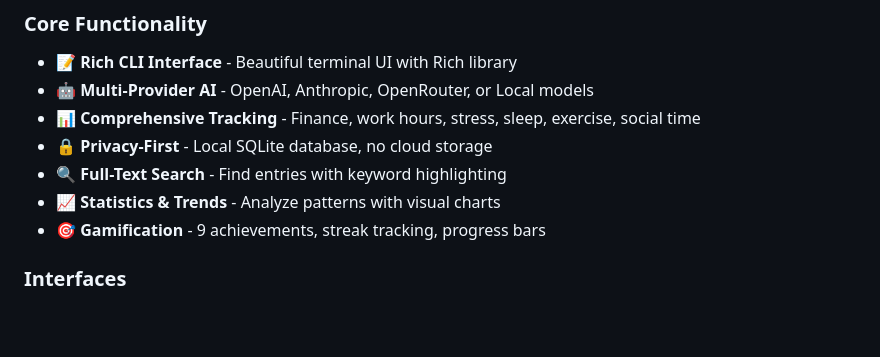
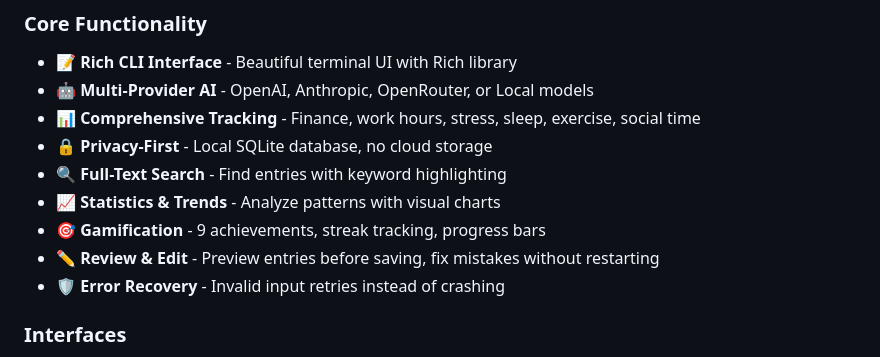
Before and after one commit to EanHD/tracker, a Markdown page: README.md, the part around the change. Drawn GitHub-style; blank space fills up the shorter version.

```diff
--- a/README.md
+++ b/README.md
@@ -17,6 +17,8 @@ A powerful CLI-first daily tracking application with AI-powered insights. Track
 - 🔍 **Full-Text Search** - Find entries with keyword highlighting
 - 📈 **Statistics & Trends** - Analyze patterns with visual charts
 - 🎯 **Gamification** - 9 achievements, streak tracking, progress bars
+- ✏️ **Review & Edit** - Preview entries before saving, fix mistakes without restarting
+- 🛡️ **Error Recovery** - Invalid input retries instead of crashing
 
 ### Interfaces
 - 🌐 **REST API** - FastAPI server with JWT authentication, OpenAPI docs
```
Also changed, not shown: CHANGELOG.md (+17 -0 lines), docs/USER_GUIDE.md (+53 -0 lines).
